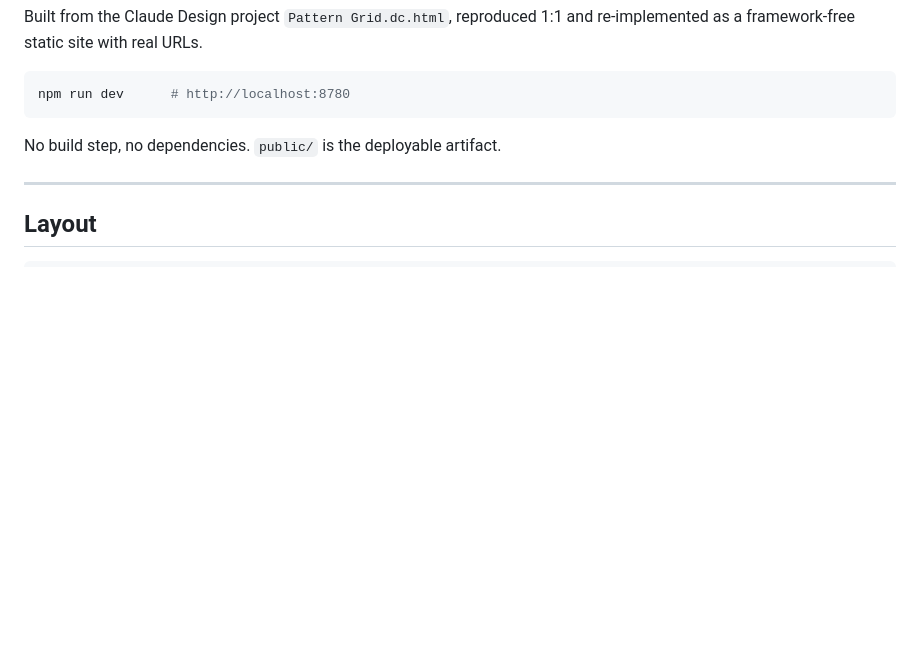
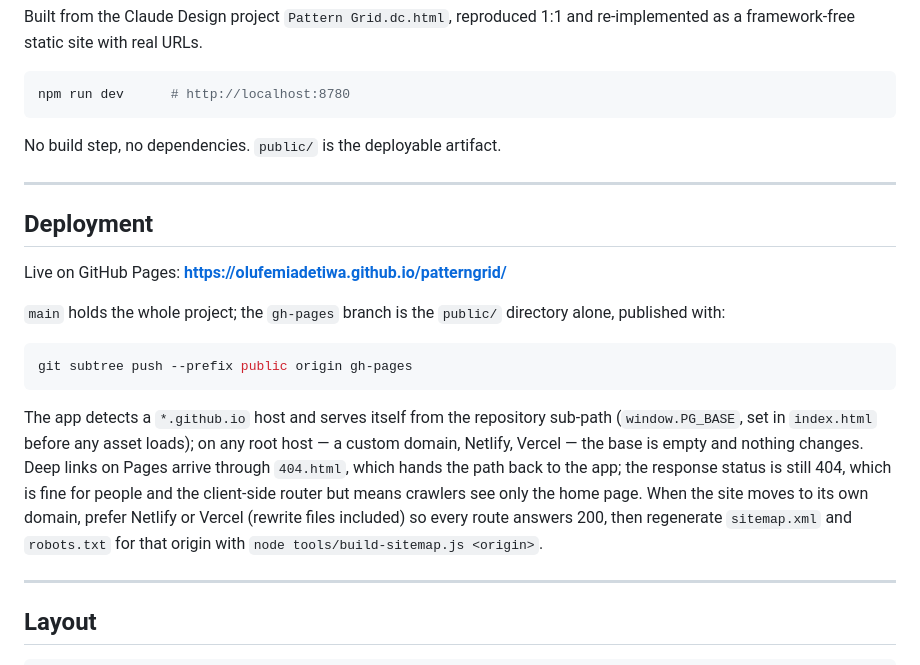
Before and after one commit to olufemiadetiwa/patterngrid, a Markdown page: README.md, the part around the change. GitHub-like rendering; blank space fills up the shorter version.

Commit message:
Document GitHub Pages deployment
Co-Authored-By: Claude Fable 5.1 <noreply@anthropic.com>

````diff
--- a/README.md
+++ b/README.md
@@ -10,6 +10,29 @@ npm run dev      # http://localhost:8780
 ```
 
 No build step, no dependencies. `public/` is the deployable artifact.
+
+---
+
+## Deployment
+
+Live on GitHub Pages: **https://olufemiadetiwa.github.io/patterngrid/**
+
+`main` holds the whole project; the `gh-pages` branch is the `public/`
+directory alone, published with:
+
+```bash
+git subtree push --prefix public origin gh-pages
+```
+
+The app detects a `*.github.io` host and serves itself from the repository
+sub-path (`window.PG_BASE`, set in `index.html` before any asset loads); on any
+root host — a custom domain, Netlify, Vercel — the base is empty and nothing
+changes. Deep links on Pages arrive through `404.html`, which hands the path
+back to the app; the response status is still 404, which is fine for people
+and the client-side router but means crawlers see only the home page. When
+the site moves to its own domain, prefer Netlify or Vercel (rewrite files
+included) so every route answers 200, then regenerate `sitemap.xml` and
+`robots.txt` for that origin with `node tools/build-sitemap.js <origin>`.
 
 ---
 
````
